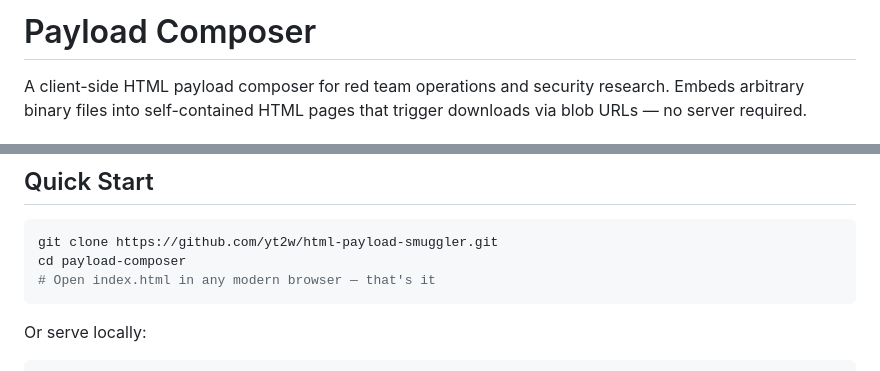
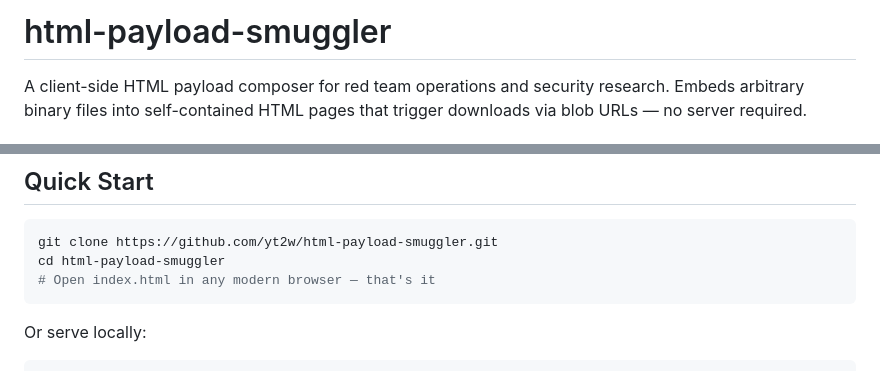
Before and after one commit to yt2w/html-payload-smuggler, a Markdown page: README.md, 2 parts joined by grey strips. GitHub-like rendering.

Commit message:
Rename project from Payload Composer to html-payload-smuggler

````diff
--- a/README.md
+++ b/README.md
@@ -1,4 +1,4 @@
-# Payload Composer
+# html-payload-smuggler
 
 A client-side HTML payload composer for red team operations and security research. Embeds arbitrary binary files into self-contained HTML pages that trigger downloads via blob URLs — no server required.
 
@@ -22,7 +22,7 @@ A client-side HTML payload composer for red team operations and security researc
 
 ```bash
 git clone https://github.com/yt2w/html-payload-smuggler.git
-cd payload-composer
+cd html-payload-smuggler
 # Open index.html in any modern browser — that's it
 ```
 
````
